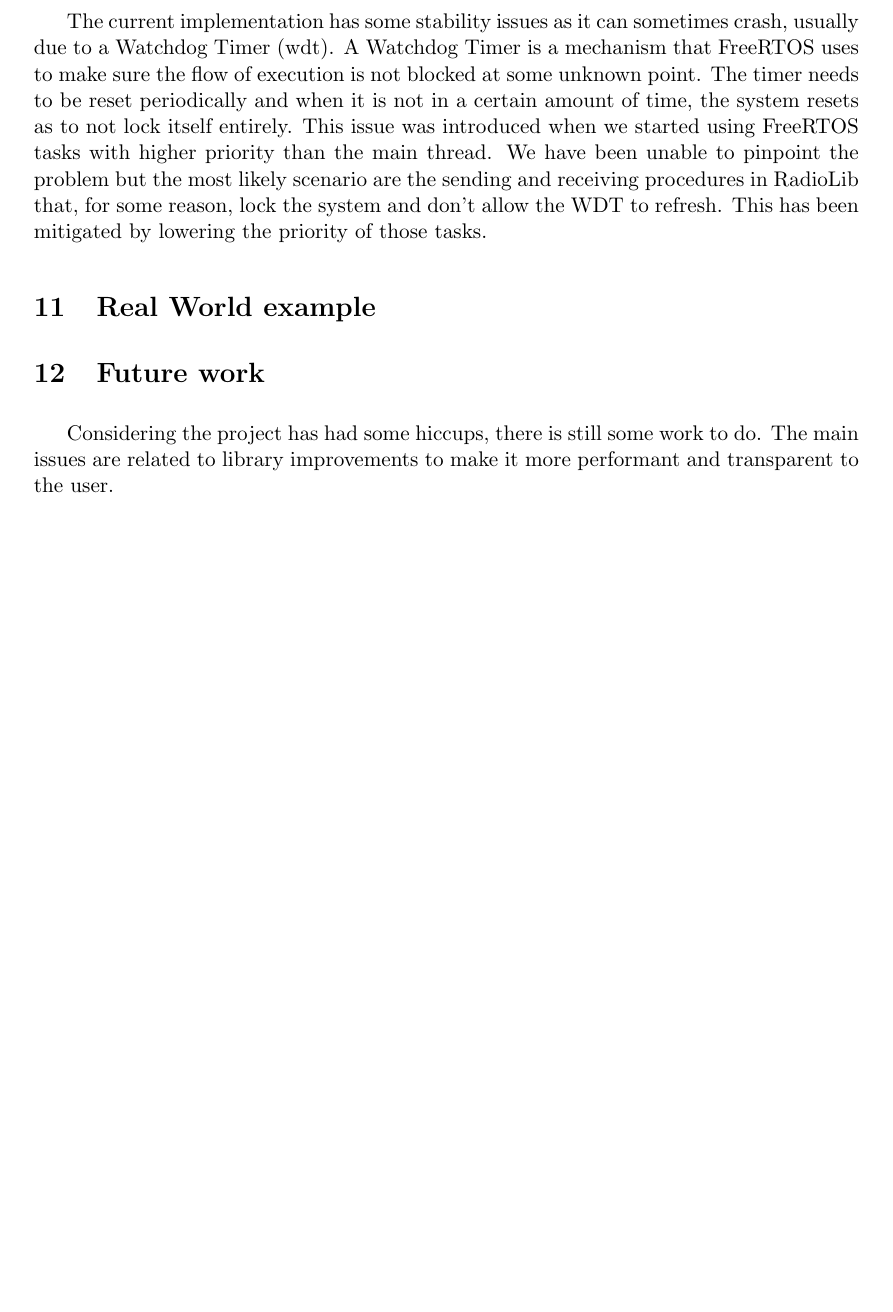
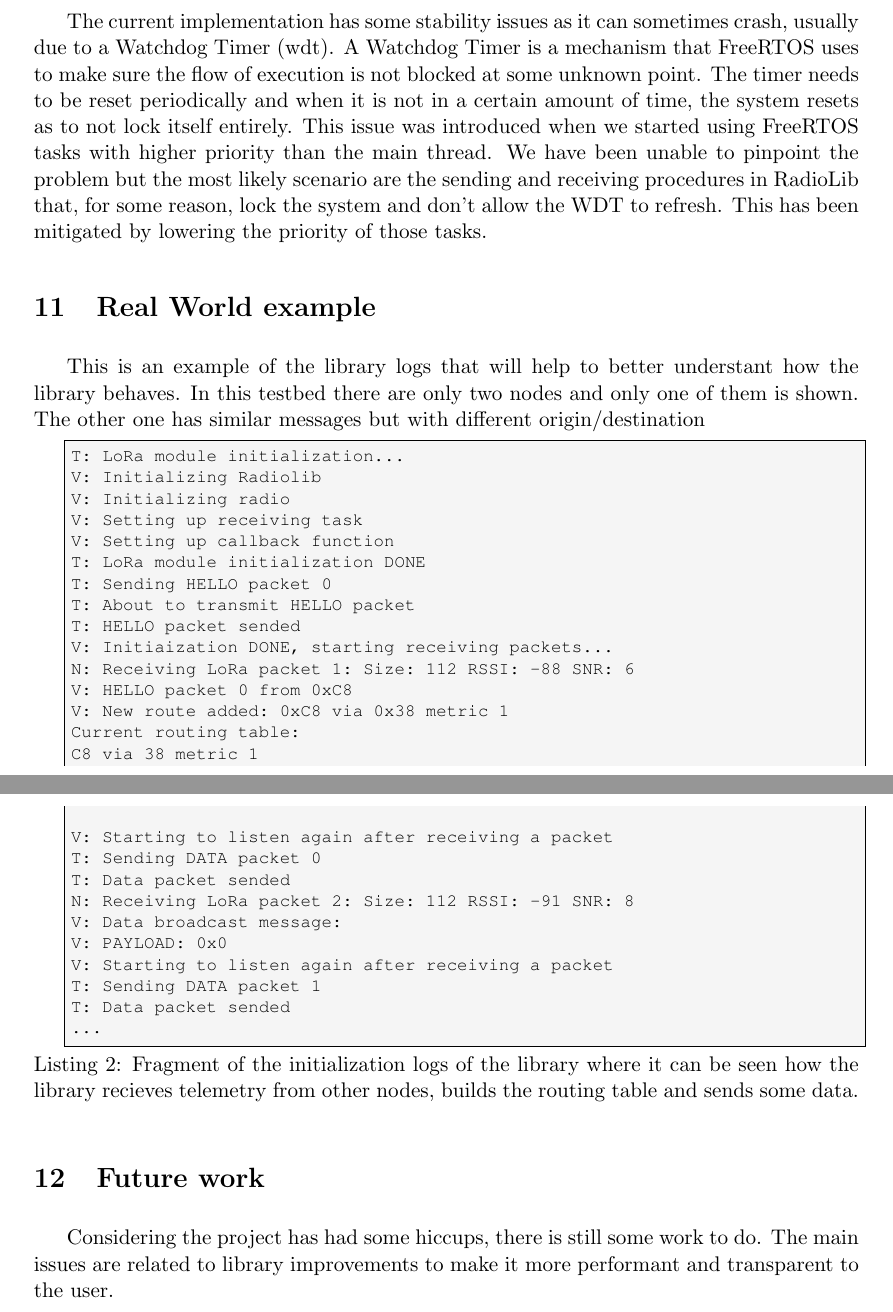
Before and after one commit to sergimn/TFG, a LaTeX document (main.tex, which reads Example.tex): part of page 22 of 25 before the commit and two parts of pages 22 and 23 of 26 after it, the two joined at a grey line, cut so that both start at the same text, the shorter picture padded with empty space. Compiled offline with pdfLaTeX.

Commit message:
Afegeix exemple real

```diff
--- /dev/null
+++ b/Example.tex
@@ -0,0 +1,30 @@
+This is an example of the library logs that will help to better understant how the library behaves. In this testbed there are only two nodes and only one of them is shown. The other one has similar messages but with different origin/destination
+
+\begin{lstlisting}[numbers=none, caption={Fragment of the initialization logs of the library where it can be seen how the library recieves telemetry from other nodes, builds the routing table and sends some data.}, label=lst:LibraryLog,captionpos=b]
+T: LoRa module initialization...
+V: Initializing Radiolib
+V: Initializing radio
+V: Setting up receiving task
+V: Setting up callback function
+T: LoRa module initialization DONE
+T: Sending HELLO packet 0
+T: About to transmit HELLO packet
+T: HELLO packet sended
+V: Initiaization DONE, starting receiving packets...
+N: Receiving LoRa packet 1: Size: 112 RSSI: -88 SNR: 6
+V: HELLO packet 0 from 0xC8
+V: New route added: 0xC8 via 0x38 metric 1
+Current routing table:
+C8 via 38 metric 1
+
+V: Starting to listen again after receiving a packet
+T: Sending DATA packet 0
+T: Data packet sended
+N: Receiving LoRa packet 2: Size: 112 RSSI: -91 SNR: 8
+V: Data broadcast message:
+V: PAYLOAD: 0x0
+V: Starting to listen again after receiving a packet
+T: Sending DATA packet 1
+T: Data packet sended
+...
+\end{lstlisting}
```
Also changed, not shown: main.tex (+1 -2 lines).
